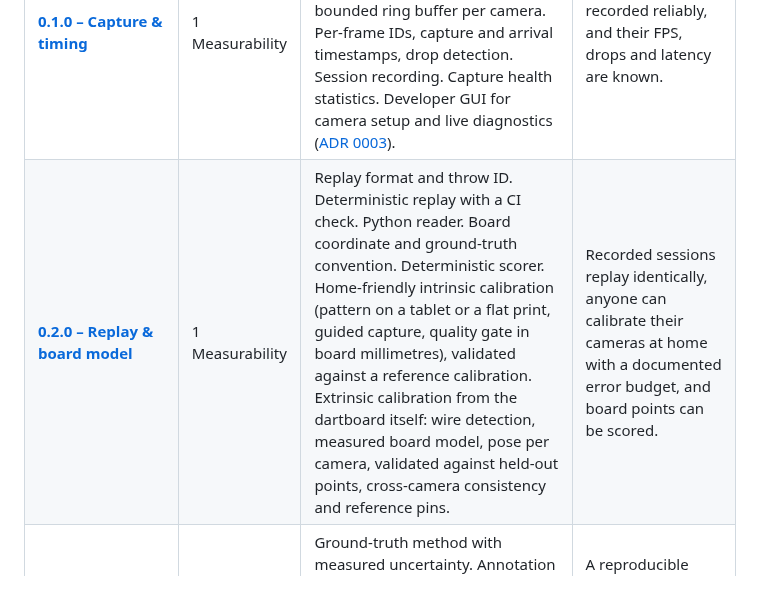
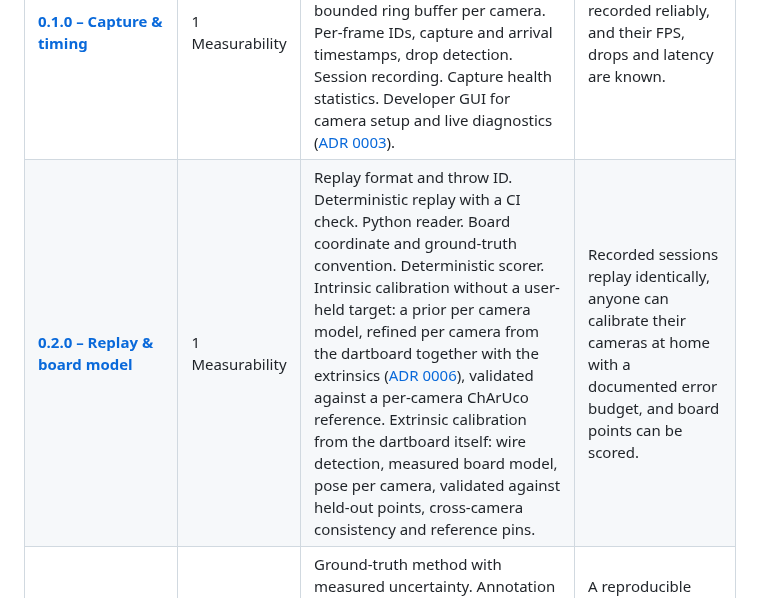
Before and after one commit to xXCrusaderXx/DartPilot, a Markdown page: ROADMAP.md, the part around the change. GitHub-like rendering.

```diff
--- a/ROADMAP.md
+++ b/ROADMAP.md
@@ -11,7 +11,7 @@ The milestones follow section 10 of the [technical plan](docs/technical_plan.md#
 | Release | Plan phase | Content | Result |
 | ------- | ---------- | ------- | ------ |
 | **[0.1.0 – Capture & timing](https://github.com/xXCrusaderXx/DartPilot/milestone/1)** | 1 Measurability | Documented camera hardware and capture settings. Capture backend and timestamp source chosen. One capture thread and bounded ring buffer per camera. Per-frame IDs, capture and arrival timestamps, drop detection. Session recording. Capture health statistics. Developer GUI for camera setup and live diagnostics ([ADR 0003](docs/adr/0003-developer-gui.md)). | Three cameras are recorded reliably, and their FPS, drops and latency are known. |
-| **[0.2.0 – Replay & board model](https://github.com/xXCrusaderXx/DartPilot/milestone/2)** | 1 Measurability | Replay format and throw ID. Deterministic replay with a CI check. Python reader. Board coordinate and ground-truth convention. Deterministic scorer. Home-friendly intrinsic calibration (pattern on a tablet or a flat print, guided capture, quality gate in board millimetres), validated against a reference calibration. Extrinsic calibration from the dartboard itself: wire detection, measured board model, pose per camera, validated against held-out points, cross-camera consistency and reference pins. | Recorded sessions replay identically, anyone can calibrate their cameras at home with a documented error budget, and board points can be scored. |
+| **[0.2.0 – Replay & board model](https://github.com/xXCrusaderXx/DartPilot/milestone/2)** | 1 Measurability | Replay format and throw ID. Deterministic replay with a CI check. Python reader. Board coordinate and ground-truth convention. Deterministic scorer. Intrinsic calibration without a user-held target: a prior per camera model, refined per camera from the dartboard together with the extrinsics ([ADR 0006](docs/adr/0006-calibration-without-user-held-targets.md)), validated against a per-camera ChArUco reference. Extrinsic calibration from the dartboard itself: wire detection, measured board model, pose per camera, validated against held-out points, cross-camera consistency and reference pins. | Recorded sessions replay identically, anyone can calibrate their cameras at home with a documented error budget, and board points can be scored. |
 | **[0.3.0 – Ground truth & baseline](https://github.com/xXCrusaderXx/DartPilot/milestone/3)** | 1 Measurability | Ground-truth method with measured uncertainty. Annotation tool. First benchmark dataset, split by session. Benchmark metrics and report. Baseline frame-differencing pipeline. Baseline report. | A reproducible baseline that describes the current state quantitatively. |
 | **[0.4.0 – Synchronisation & geometry](https://github.com/xXCrusaderXx/DartPilot/milestone/4)** | 2 | Inter-camera offset and jitter. Timeline view. Single-camera projection error. Triangulation with reprojection and plane-distance checks. Temporal frame association. Detection of camera and board movement. Geometry path decision. | A well-founded decision on time association and the geometry path. |
 | **[0.5.0 – Tip localisation](https://github.com/xXCrusaderXx/DartPilot/milestone/5)** | 3 | Candidate lists, shaft-axis estimation, confidence and pixel covariance. Annotated robustness cases. Ablation study. Optional learned detector. | Measurably better tip localisation, or a clearly documented remaining bottleneck. |
```
Also changed, not shown: docs/adr/0006-calibration-without-user-held-targets.md (added, +49 -0 lines), docs/calibration.md (+2 -0 lines).
